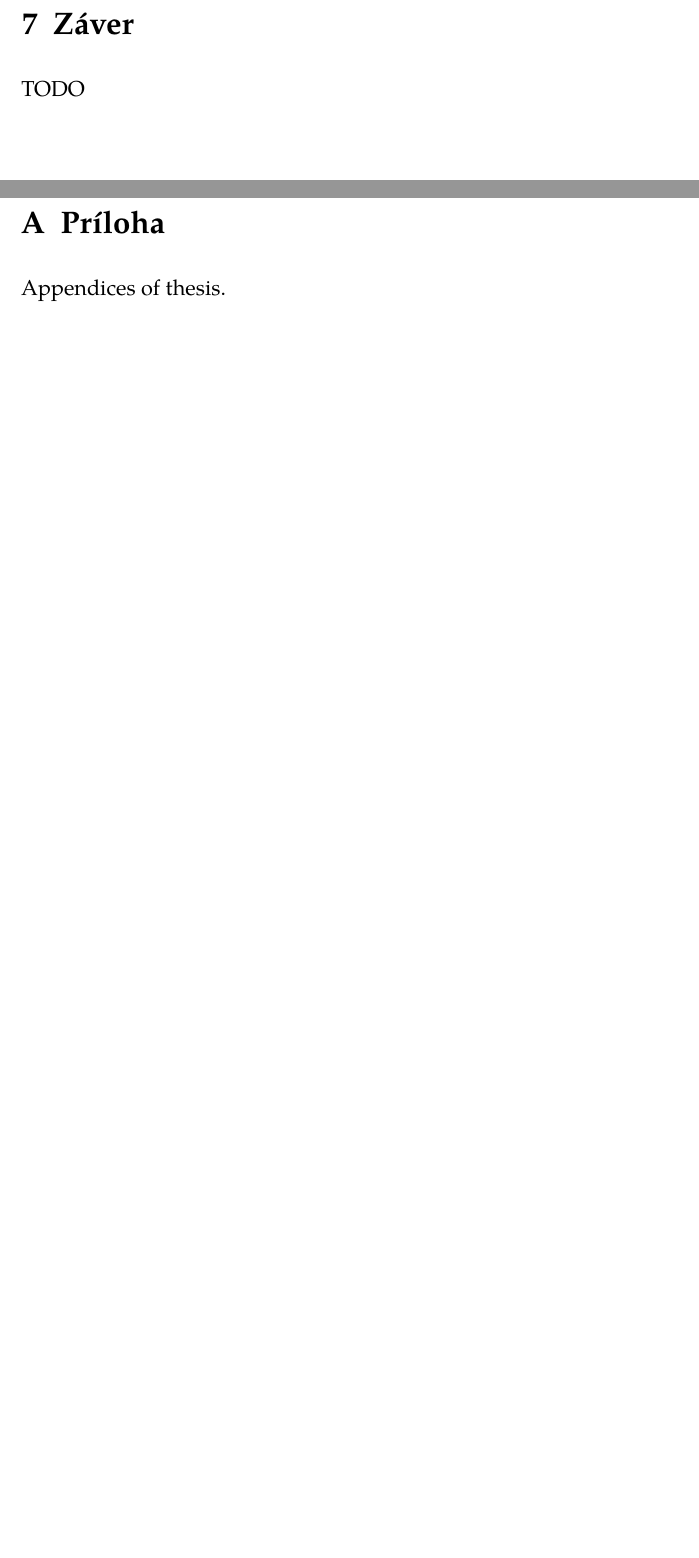
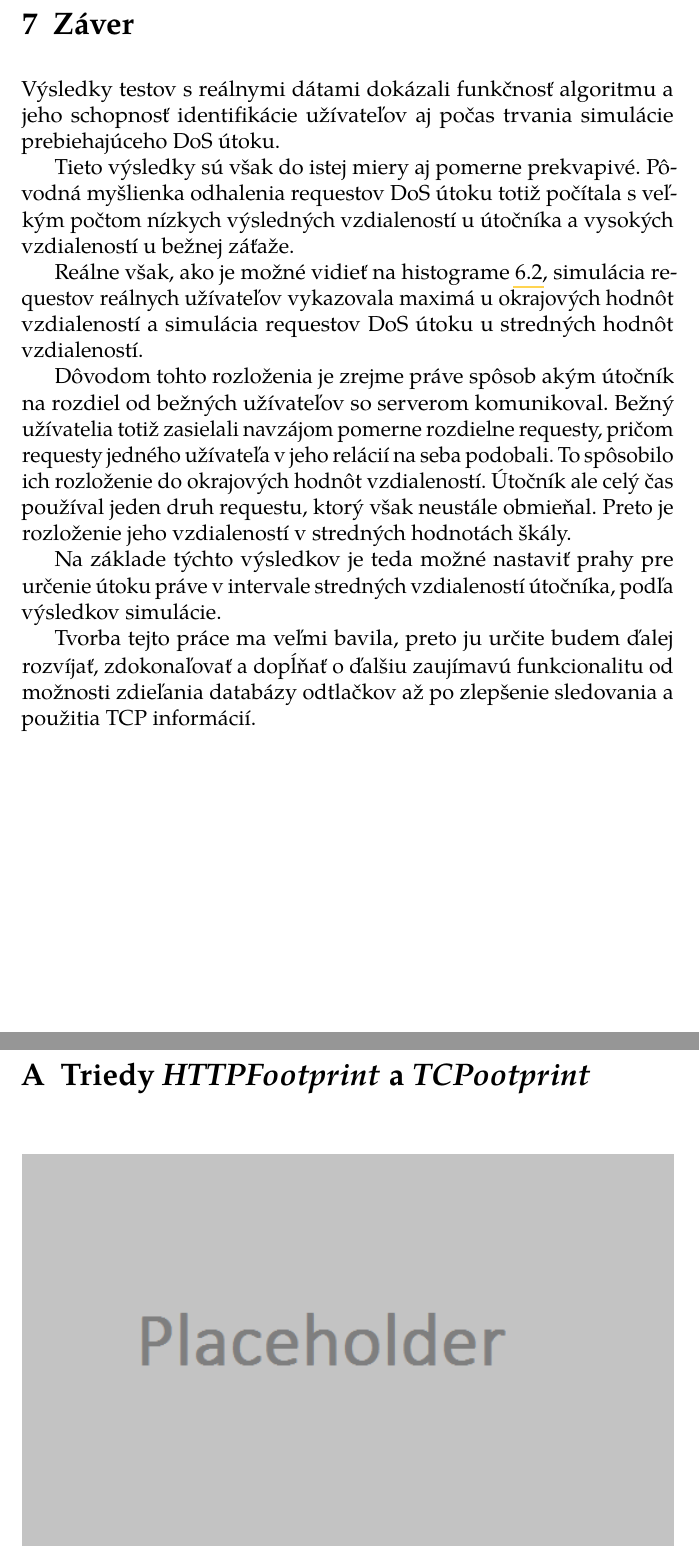
Before and after one commit to m-mato/dp, a LaTeX thesis (thesis/thesis.tex): two parts of pages 57 and 59 of 59, joined at a grey line, cut so that both start at the same text, the shorter picture padded with empty space. The pictures show the PDF file thesis/thesis.pdf that the author committed with the source.

Commit message:
1st release - theoretical part

```diff
--- a/thesis/thesis.tex
+++ b/thesis/thesis.tex
@@ -1352,3 +1352,28 @@ vzdialenosti simulácie aktivity D-DoS útoku sa pohybujú v intervale
 upozornenie hostiteľskej aplikácie na možnú hrozbu.
 
 \chapter{Záver}
+Výsledky testov s reálnymi dátami dokázali funkčnosť algoritmu a jeho schopnosť
+identifikácie užívateľov aj počas trvania simulácie prebiehajúceho DoS útoku.
+
+Tieto výsledky sú však do istej miery aj pomerne prekvapivé. Pôvodná myšlienka
+odhalenia requestov DoS útoku totiž počítala s veľkým počtom nízkych výsledných
+vzdialeností u útočníka a vysokých vzdialeností u bežnej záťaže.
+
+Reálne však, ako je možné vidieť na histograme \ref{fig:data-histogram},
+simulácia requestov reálnych užívateľov vykazovala maximá u okrajových hodnôt
+vzdialeností a simulácia requestov DoS útoku u stredných hodnôt vzdialeností.
+
+Dôvodom tohto rozloženia je zrejme práve spôsob akým útočník na rozdiel od
+bežných užívateľov so serverom komunikoval. Bežný užívatelia totiž zasielali
+navzájom pomerne rozdielne requesty, pričom requesty jedného užívateľa v jeho
+relácií na seba podobali. To spôsobilo ich rozloženie do okrajových hodnôt
+vzdialeností. Útočník ale celý čas používal jeden druh requestu, ktorý však
+neustále obmieňal. Preto je rozloženie jeho vzdialeností v stredných hodnotách
+škály.
+
+Na základe týchto výsledkov je teda možné nastaviť prahy pre určenie útoku
+práve v intervale stredných vzdialeností útočníka, podľa výsledkov simulácie.
+
+Tvorba tejto práce ma veľmi bavila, preto ju určite budem ďalej rozvíjať,
+zdokonaľovať a dopĺňať o ďalšiu zaujímavú funkcionalitu od možnosti zdieľania
+databázy odtlačkov až po zlepšenie sledovania a použitia TCP informácií.
@@ -1360,7 +1384,26 @@ TODO
 \printindex
 
 \appendix %% Start the appendices.
-\chapter{Príloha}
-Appendices of thesis.
+\chapter{Triedy \textit{HTTPFootprint} a \textit{TCPootprint}}
+\label{fig:appendix-structure}
+\begin{figure}[h]
+  \centering
+    \includegraphics[width=\textwidth]{images/appendix-structure.png}
+\end{figure}
+
+%TODO printed
+%\chapter{Obsah CD}
+%Priložené CD obsahuje nasledujúce adresáre:
+%\begin{itemize}
+%\item \texttt{dp/thesis} -- obsahuje text bakalárskej práce vo formáte PDF a
+%zdrojové soubory vo formáte \LaTeX
+%\item \texttt{dp/ufoo} -- obsahuje zdrojový kód implementačnej časti práce,
+%teda knižnicu implementujúcu algoritmus identifikácie užívateľa v jazyku Java
+%\item \texttt{dp/exampleServer} -- obsahuje spustiteľný JAR súbor aplikácie, v
+%ktorej je použitá knižnica implementačnej časti práce, spolu s inštrukciami pre
+%jej testovanie
+%\end{itemize}
+%Aktuálna verzia diplomovej práce, implementácie a jednotlivých príkladov je
+%takisto k dispozícií v repozitári \url{https://github.com/m-mato/dp.git}.
 
 \end{document}
```
Also changed, not shown: thesis/images/appendix-structure.png (added), thesis/thesis.pdf, thesis/thesis.tex (9 more changed lines).
